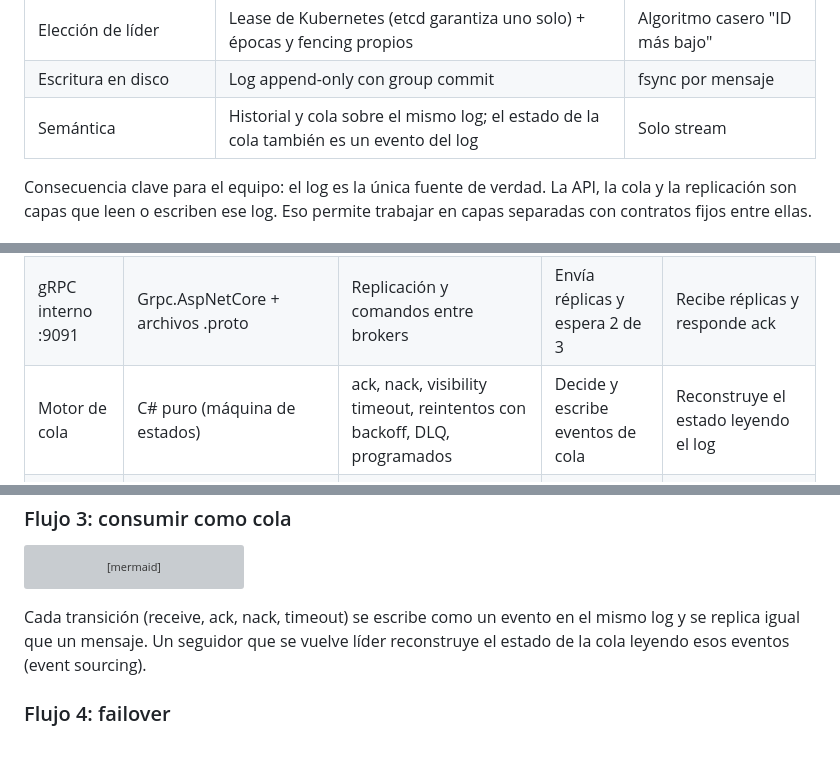
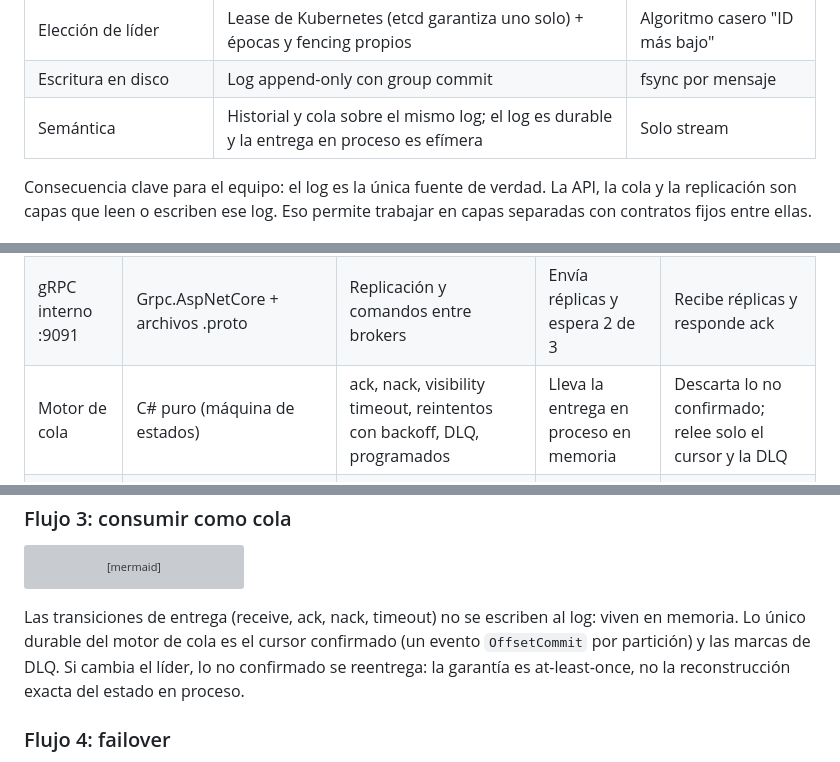
Before and after one commit to paulisuden/K0sStreams, a Markdown page: docs/ARQUITECTURA.md, 3 parts joined by grey strips. GitHub-like rendering; grey boxes are pictures that could not be loaded.

Commit message:
docs: correct the queue durability model in the architecture

````diff
--- a/docs/ARQUITECTURA.md
+++ b/docs/ARQUITECTURA.md
@@ -16,7 +16,7 @@ Este documento describe el diseño vigente; las decisiones están en [decisions.
 | Comunicación entre brokers | gRPC en el puerto 9091 | Protocolo binario propio |
 | Elección de líder | Lease de Kubernetes (etcd garantiza uno solo) + épocas y fencing propios | Algoritmo casero "ID más bajo" |
 | Escritura en disco | Log append-only con group commit | fsync por mensaje |
-| Semántica | Historial y cola sobre el mismo log; el estado de la cola también es un evento del log | Solo stream |
+| Semántica | Historial y cola sobre el mismo log; el log es durable y la entrega en proceso es efímera | Solo stream |
 
 Consecuencia clave para el equipo: el log es la única fuente de verdad. La API, la cola y la replicación son capas que leen o escriben ese log. Eso permite trabajar en capas separadas con contratos fijos entre ellas.
 
@@ -28,7 +28,7 @@ Los tres brokers ejecutan el mismo binario y la misma imagen Docker. Solo cambia
 | --- | --- | --- | --- | --- |
 | API HTTP :9090 | ASP.NET Core Minimal APIs + Swagger | Recibe peticiones de clientes, valida, traduce a llamadas al motor | Atiende escrituras y lecturas | Lecturas, o redirige (HTTP 307) escrituras al líder |
 | gRPC interno :9091 | Grpc.AspNetCore + archivos .proto | Replicación y comandos entre brokers | Envía réplicas y espera 2 de 3 | Recibe réplicas y responde ack |
-| Motor de cola | C# puro (máquina de estados) | ack, nack, visibility timeout, reintentos con backoff, DLQ, programados | Decide y escribe eventos de cola | Reconstruye el estado leyendo el log |
+| Motor de cola | C# puro (máquina de estados) | ack, nack, visibility timeout, reintentos con backoff, DLQ, programados | Lleva la entrega en proceso en memoria | Descarta lo no confirmado; relee solo el cursor y la DLQ |
 | Log append-only | C# + FileStream | Segmentos, índice disperso, CRC32, group commit, recuperación | Escribe mensajes y eventos | Escribe lo que replica el líder |
 | PVC | StatefulSet volumeClaimTemplates | Disco persistente por pod | Igual | Igual |
 
@@ -106,7 +106,7 @@ stateDiagram-v2
     CONFIRMADO --> [*]
 ```
 
-Cada transición (receive, ack, nack, timeout) se escribe como un evento en el mismo log y se replica igual que un mensaje. Un seguidor que se vuelve líder reconstruye el estado de la cola leyendo esos eventos (event sourcing).
+Las transiciones de entrega (receive, ack, nack, timeout) no se escriben al log: viven en memoria. Lo único durable del motor de cola es el cursor confirmado (un evento `OffsetCommit` por partición) y las marcas de DLQ. Si cambia el líder, lo no confirmado se reentrega: la garantía es at-least-once, no la reconstrucción exacta del estado en proceso.
 
 ### Flujo 4: failover
 
````
Also changed, not shown: other parts of docs/ARQUITECTURA.md (+1 -1 lines).
